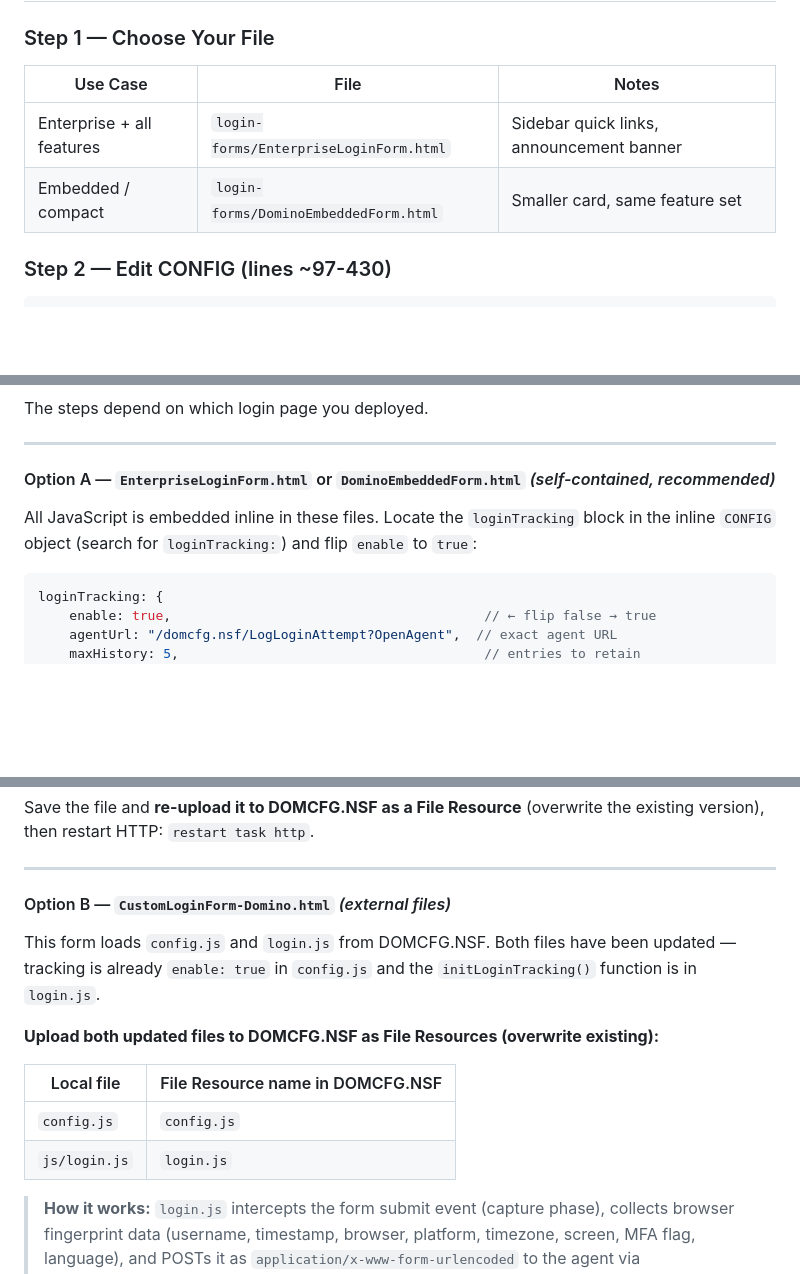
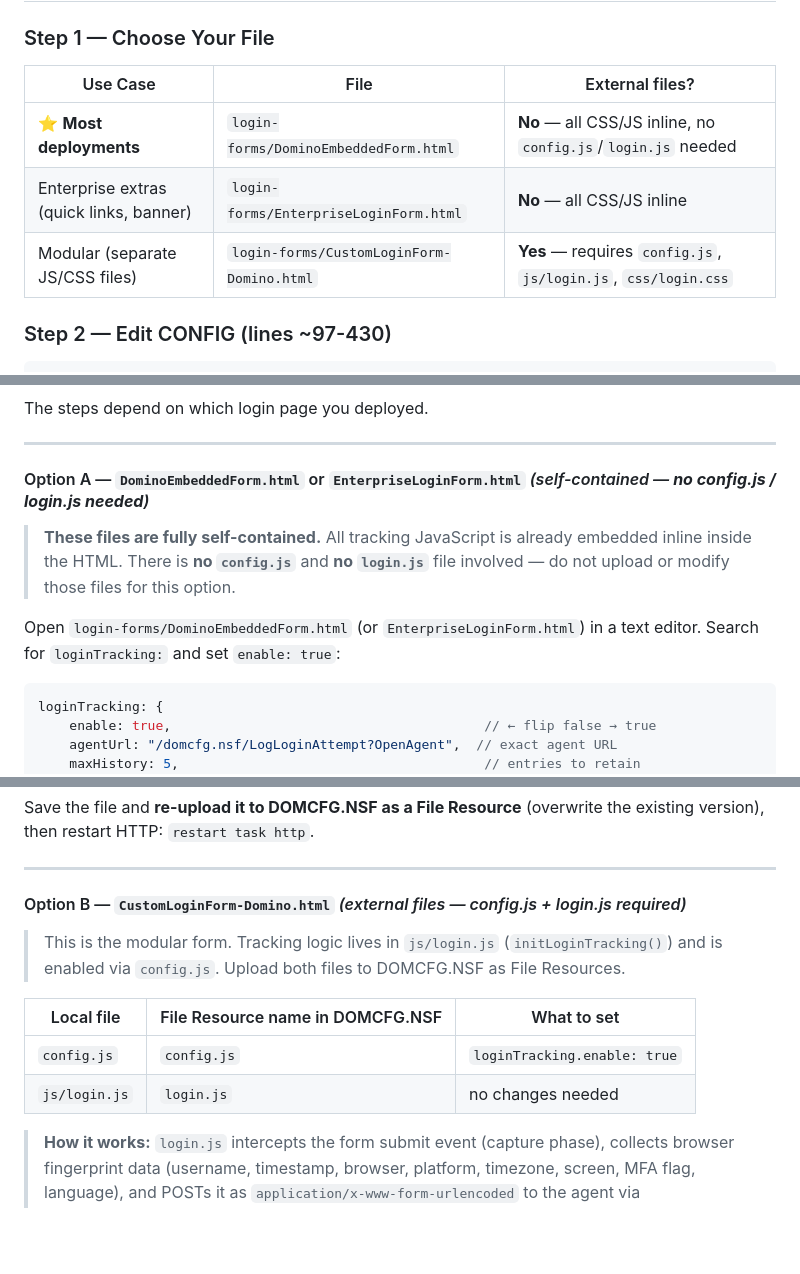
Before and after one commit to rishablearn/DominoCustomWebPageApril26, a Markdown page: README.md, 3 parts joined by grey strips. Rendered like a GitHub page; blank space fills up the shorter version.

````diff
--- a/README.md
+++ b/README.md
@@ -480,10 +480,11 @@ Both `EnterpriseLoginForm.html` and `DominoEmbeddedForm.html` are fully self-con
 
 ### Step 1 — Choose Your File
 
-| Use Case | File | Notes |
-|----------|------|-------|
-| Enterprise + all features | `login-forms/EnterpriseLoginForm.html` | Sidebar quick links, announcement banner |
-| Embedded / compact | `login-forms/DominoEmbeddedForm.html` | Smaller card, same feature set |
+| Use Case | File | External files? |
+|----------|------|----------------|
+| ⭐ **Most deployments** | `login-forms/DominoEmbeddedForm.html` | **No** — all CSS/JS inline, no `config.js`/`login.js` needed |
+| Enterprise extras (quick links, banner) | `login-forms/EnterpriseLoginForm.html` | **No** — all CSS/JS inline |
+| Modular (separate JS/CSS files) | `login-forms/CustomLoginForm-Domino.html` | **Yes** — requires `config.js`, `js/login.js`, `css/login.css` |
 
 ### Step 2 — Edit CONFIG (lines ~97-430)
 
@@ -844,9 +845,11 @@ The steps depend on which login page you deployed.
 
 ---
 
-#### Option A — `EnterpriseLoginForm.html` or `DominoEmbeddedForm.html` *(self-contained, recommended)*
+#### Option A — `DominoEmbeddedForm.html` or `EnterpriseLoginForm.html` *(self-contained — **no config.js / login.js needed**)*
 
-All JavaScript is embedded inline in these files. Locate the `loginTracking` block in the inline `CONFIG` object (search for `loginTracking:`) and flip `enable` to `true`:
+> **These files are fully self-contained.** All tracking JavaScript is already embedded inline inside the HTML. There is **no `config.js`** and **no `login.js`** file involved — do not upload or modify those files for this option.
+
+Open `login-forms/DominoEmbeddedForm.html` (or `EnterpriseLoginForm.html`) in a text editor. Search for `loginTracking:` and set `enable: true`:
 
 ```javascript
 loginTracking: {
@@ -863,16 +866,14 @@ Save the file and **re-upload it to DOMCFG.NSF as a File Resource** (overwrite t
 
 ---
 
-#### Option B — `CustomLoginForm-Domino.html` *(external files)*
+#### Option B — `CustomLoginForm-Domino.html` *(external files — config.js + login.js required)*
 
-This form loads `config.js` and `login.js` from DOMCFG.NSF. Both files have been updated — tracking is already `enable: true` in `config.js` and the `initLoginTracking()` function is in `login.js`.
+> This is the modular form. Tracking logic lives in `js/login.js` (`initLoginTracking()`) and is enabled via `config.js`. Upload both files to DOMCFG.NSF as File Resources.
 
-**Upload both updated files to DOMCFG.NSF as File Resources (overwrite existing):**
-
-| Local file | File Resource name in DOMCFG.NSF |
-|------------|----------------------------------|
-| `config.js` | `config.js` |
-| `js/login.js` | `login.js` |
+| Local file | File Resource name in DOMCFG.NSF | What to set |
+|------------|----------------------------------|-------------|
+| `config.js` | `config.js` | `loginTracking.enable: true` |
+| `js/login.js` | `login.js` | no changes needed |
 
 > **How it works:** `login.js` intercepts the form submit event (capture phase), collects browser fingerprint data (username, timestamp, browser, platform, timezone, screen, MFA flag, language), and POSTs it as `application/x-www-form-urlencoded` to the agent via `navigator.sendBeacon` with synchronous XHR as fallback. The POST fires before Domino authentication, so tracking records every attempt regardless of whether credentials are correct. The same payload is saved to `localStorage['lastLoginAttempt']` for the Verse Login Activity extension.
 
````
Also changed, not shown: other parts of README.md (+3 -3 lines), docs/01-Overview.md (+19 -10 lines), docs/02-Deployment-Guide.md (+42 -34 lines).
